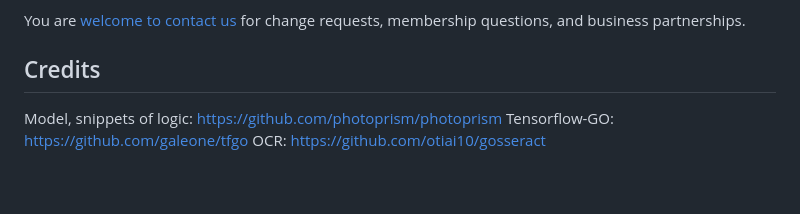
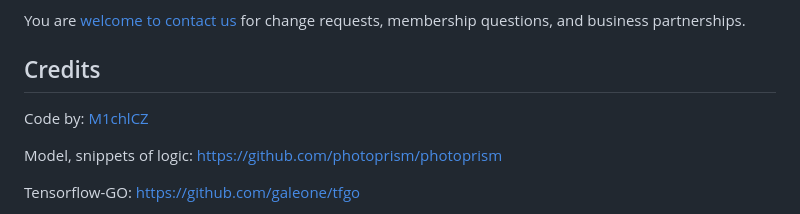
Before and after one commit to ProjectMerge/safe-ordinals-gallery, a Markdown page: README.md, the part around the change. GitHub-like rendering; blank space fills up the shorter version.

```diff
--- a/README.md
+++ b/README.md
@@ -55,6 +55,10 @@ You are [welcome to contact us](https://) for change requests, membership questi
 
 ## Credits
 
+Code by: [M1chlCZ](https://github.com/M1chlCZ)
+
 Model, snippets of logic: https://github.com/photoprism/photoprism
+
 Tensorflow-GO: https://github.com/galeone/tfgo
+
 OCR: https://github.com/otiai10/gosseract
```
